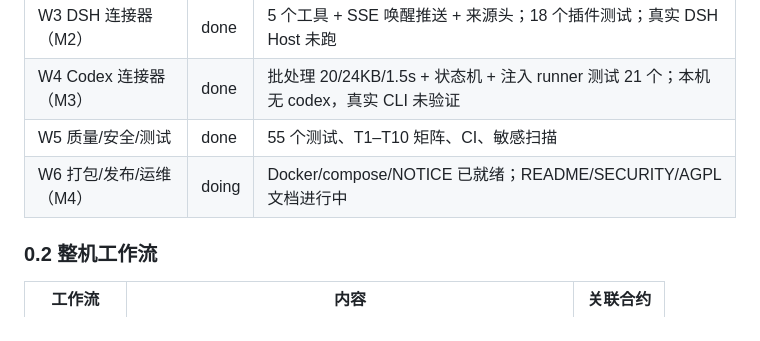
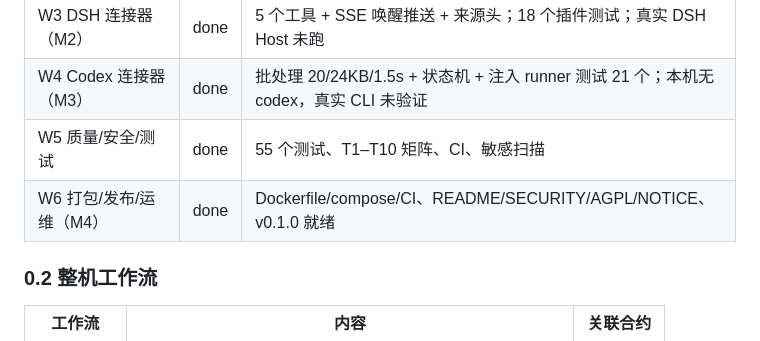
Before and after one commit to ai-v5/LLMAgentChatRoom, a Markdown page: docs/PLAN.md, the part around the change. GitHub-like rendering.

Commit message:
docs: mark M4 release work complete

```diff
--- a/docs/PLAN.md
+++ b/docs/PLAN.md
@@ -36,7 +36,7 @@
 | W3 DSH 连接器（M2） | done | 5 个工具 + SSE 唤醒推送 + 来源头；18 个插件测试；真实 DSH Host 未跑 |
 | W4 Codex 连接器（M3） | done | 批处理 20/24KB/1.5s + 状态机 + 注入 runner 测试 21 个；本机无 codex，真实 CLI 未验证 |
 | W5 质量/安全/测试 | done | 55 个测试、T1–T10 矩阵、CI、敏感扫描 |
-| W6 打包/发布/运维（M4） | doing | Docker/compose/NOTICE 已就绪；README/SECURITY/AGPL 文档进行中 |
+| W6 打包/发布/运维（M4） | done | Dockerfile/compose/CI、README/SECURITY/AGPL/NOTICE、v0.1.0 就绪 |
 
 ### 0.2 整机工作流
 
```
